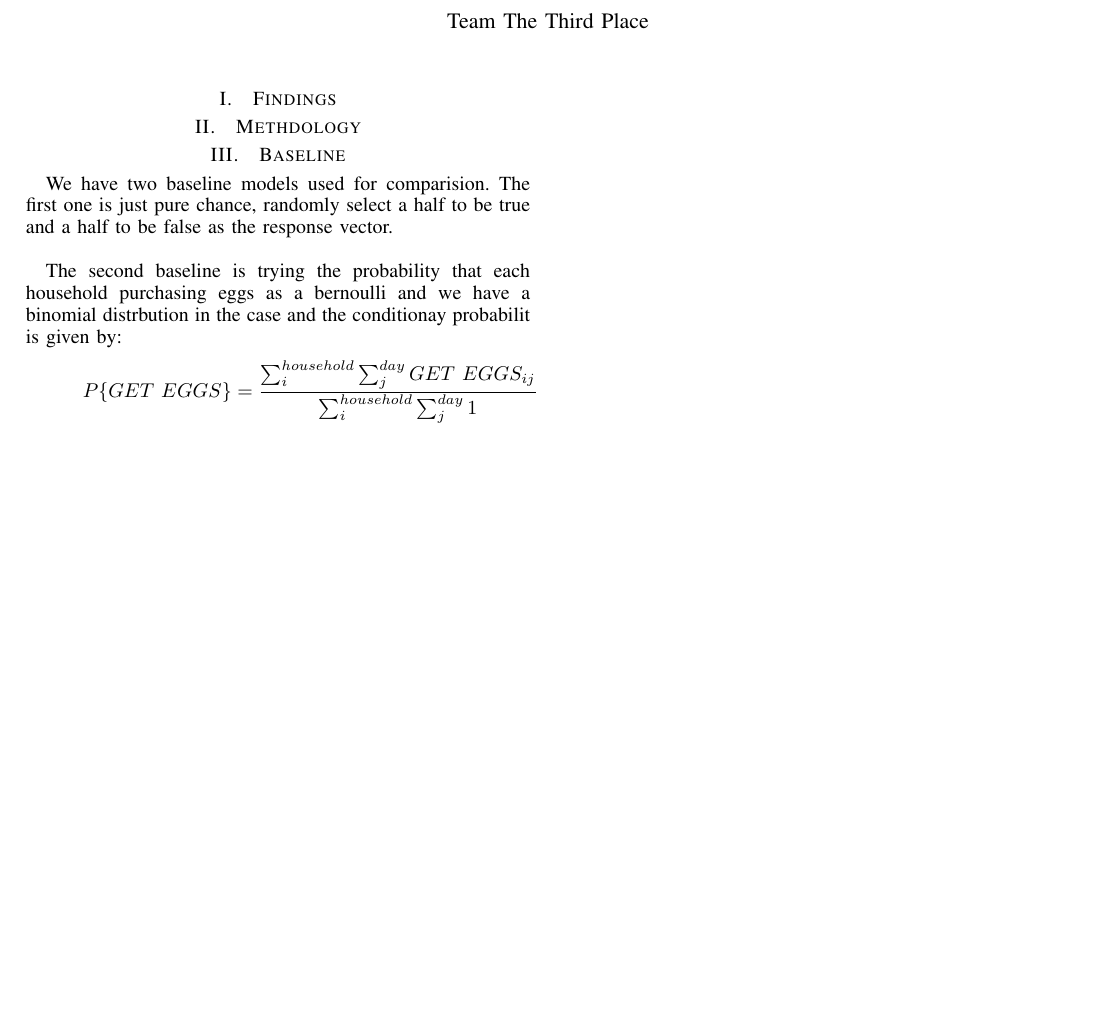
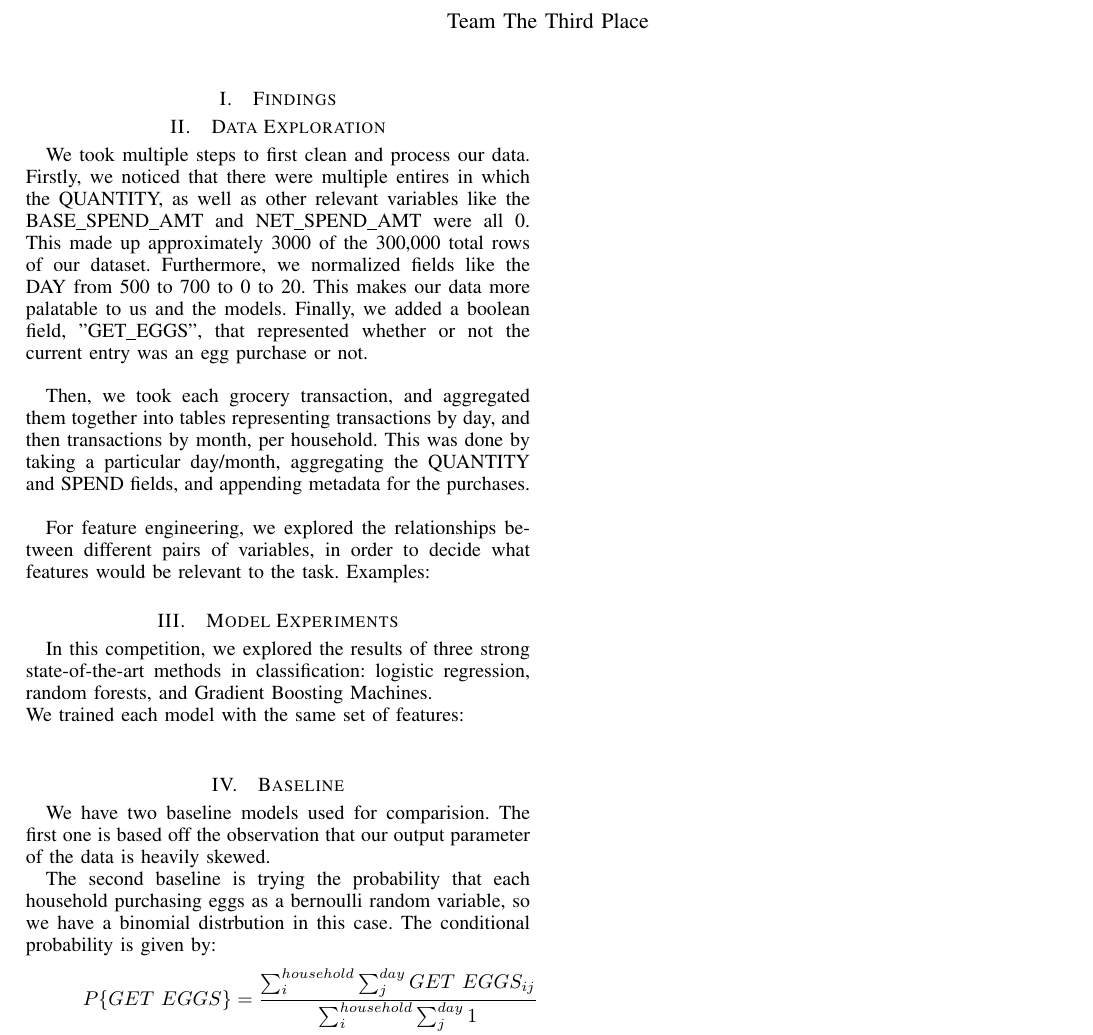
Before and after one commit to angerhang/cmuDSC, a LaTeX paper (report/report.tex): part of the page, cut so that both start at the same text, the shorter picture padded with empty space. Compiled offline with pdfLaTeX.

Commit message:
Brushed up report

```diff
--- a/report/report.tex
+++ b/report/report.tex
@@ -337,14 +337,34 @@
 \maketitle
 \section{Findings}
 
-\section{Methdology}
+\section{Data Exploration}
+We took multiple steps to first clean and process our data. Firstly, we noticed that
+there were multiple entires in which the QUANTITY, as well as other relevant variables
+like the BASE\_SPEND\_AMT and NET\_SPEND\_AMT were all 0. This made up approximately 3000
+of the 300,000 total rows of our dataset. Furthermore, we normalized fields like the DAY
+from 500 to 700 to 0 to 20. This makes our data more palatable to us and the models.
+Finally, we added a boolean field, "GET\_EGGS", that represented whether or not the current
+entry was an egg purchase or not.\\
+
+Then, we took each grocery transaction, and aggregated them together into tables representing
+transactions by day, and then transactions by month, per household. This was done by
+taking a particular day/month, aggregating the QUANTITY and SPEND fields, and appending
+metadata for the purchases. \\
+
+For feature engineering, we explored the relationships between different pairs of variables,
+in order to decide what features would be relevant to the task. Examples:
+
+\section{Model Experiments}
+In this competition, we explored the results of three strong state-of-the-art methods in classification: logistic regression, random forests, and Gradient Boosting Machines. \\
+We trained each model with the same set of features: \\
 
 \section{Baseline}
-We have two baseline models used for comparision. The first one is just pure chance, randomly
-select a half to be true and a half to be false as the response vector. \\
+We have two baseline models used for comparision. The first one is based off the
+observation that our output parameter of the data is heavily skewed.
 
-The second baseline is trying the probability that each household purchasing eggs as a bernoulli and we have a
-binomial distrbution in the case and the conditionay probabilit is given by:
+
+The second baseline is trying the probability that each household purchasing eggs as a bernoulli  random variable, so we have a
+binomial distrbution in this case. The conditional probability is given by:
 \begin{align*}
   P\{GET\ EGGS\} &= \frac{\sum_{i}^{household}\sum_{j}^{day}GET\ EGGS_{ij}}{\sum_{i}^{household}\sum_{j}^{day}1} \\
   P\{GET\ EGGS |\ week\} &= 1 - P\{GET NO EGG\} \\
```
Also changed, not shown: report/report.pdf, 2 other files.
